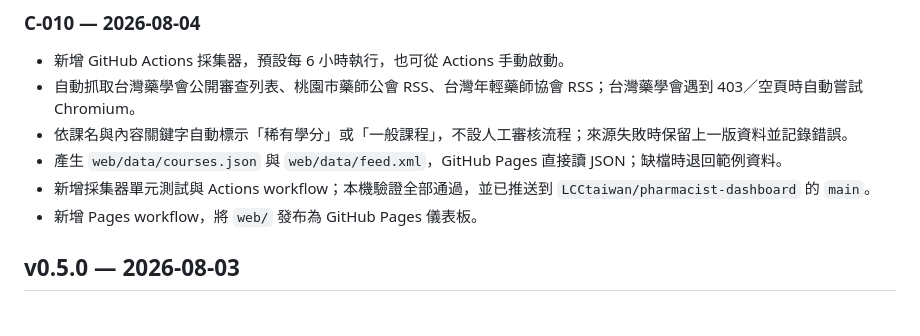
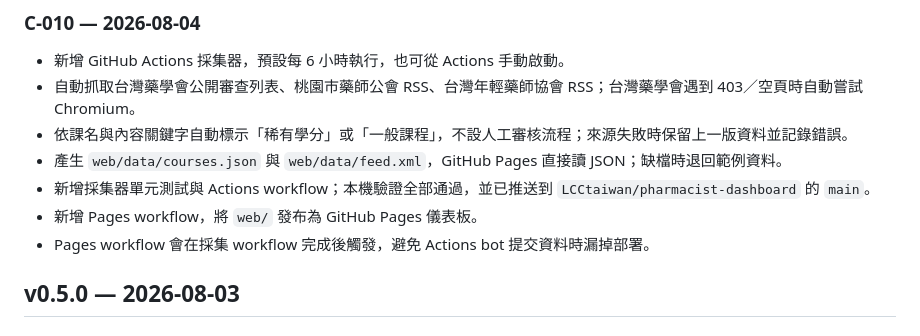
Before and after one commit to LCCtaiwan/pharmacist-dashboard, a Markdown page: CHANGELOG.md, the part around the change. Drawn GitHub-style.

Commit message:
C-010 docs: record Pages deployment trigger

```diff
--- a/CHANGELOG.md
+++ b/CHANGELOG.md
@@ -10,6 +10,7 @@
 - 產生 `web/data/courses.json` 與 `web/data/feed.xml`，GitHub Pages 直接讀 JSON；缺檔時退回範例資料。
 - 新增採集器單元測試與 Actions workflow；本機驗證全部通過，並已推送到 `LCCtaiwan/pharmacist-dashboard` 的 `main`。
 - 新增 Pages workflow，將 `web/` 發布為 GitHub Pages 儀表板。
+- Pages workflow 會在採集 workflow 完成後觸發，避免 Actions bot 提交資料時漏掉部署。
 
 ## v0.5.0 — 2026-08-03
 
```
